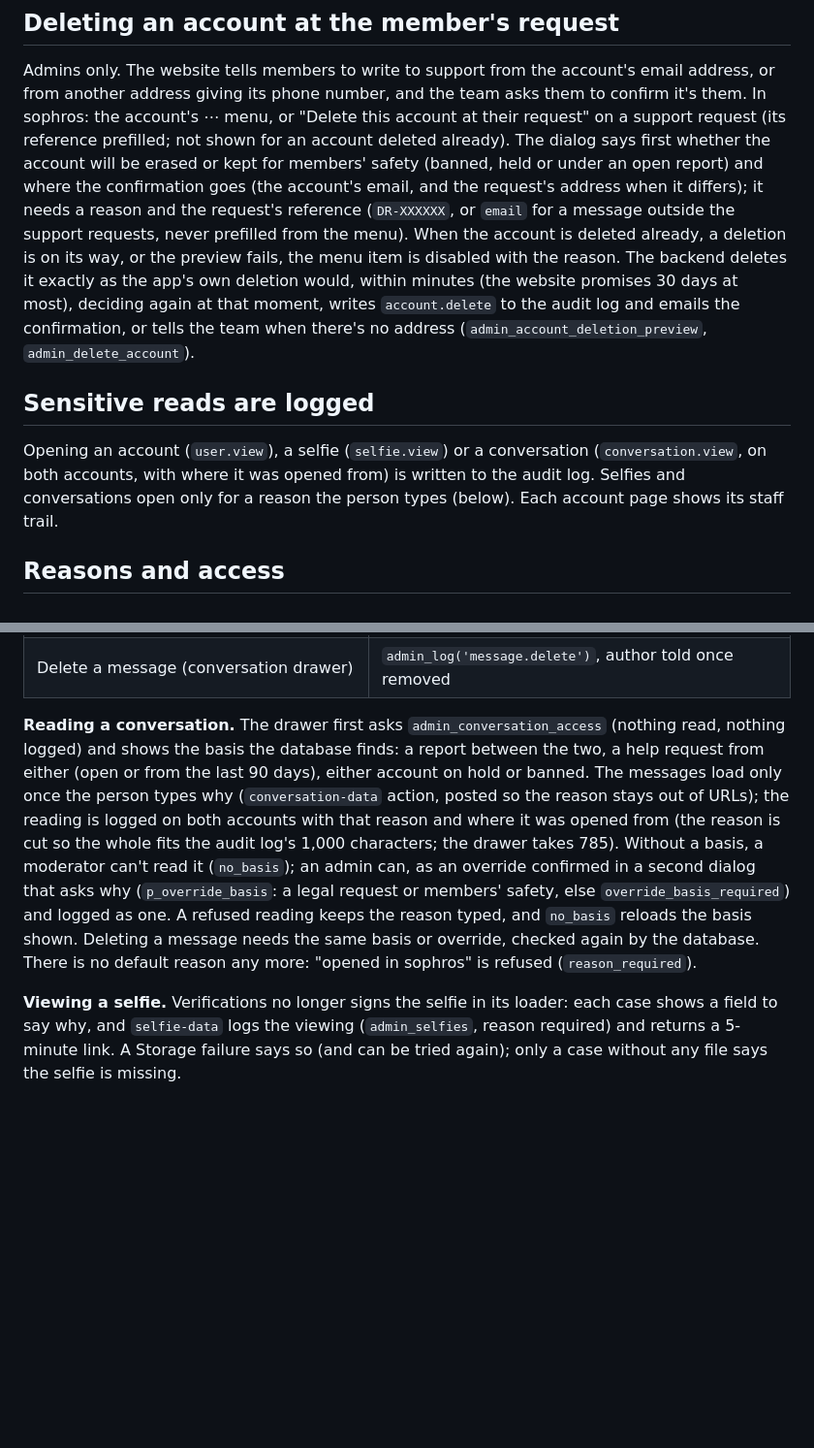
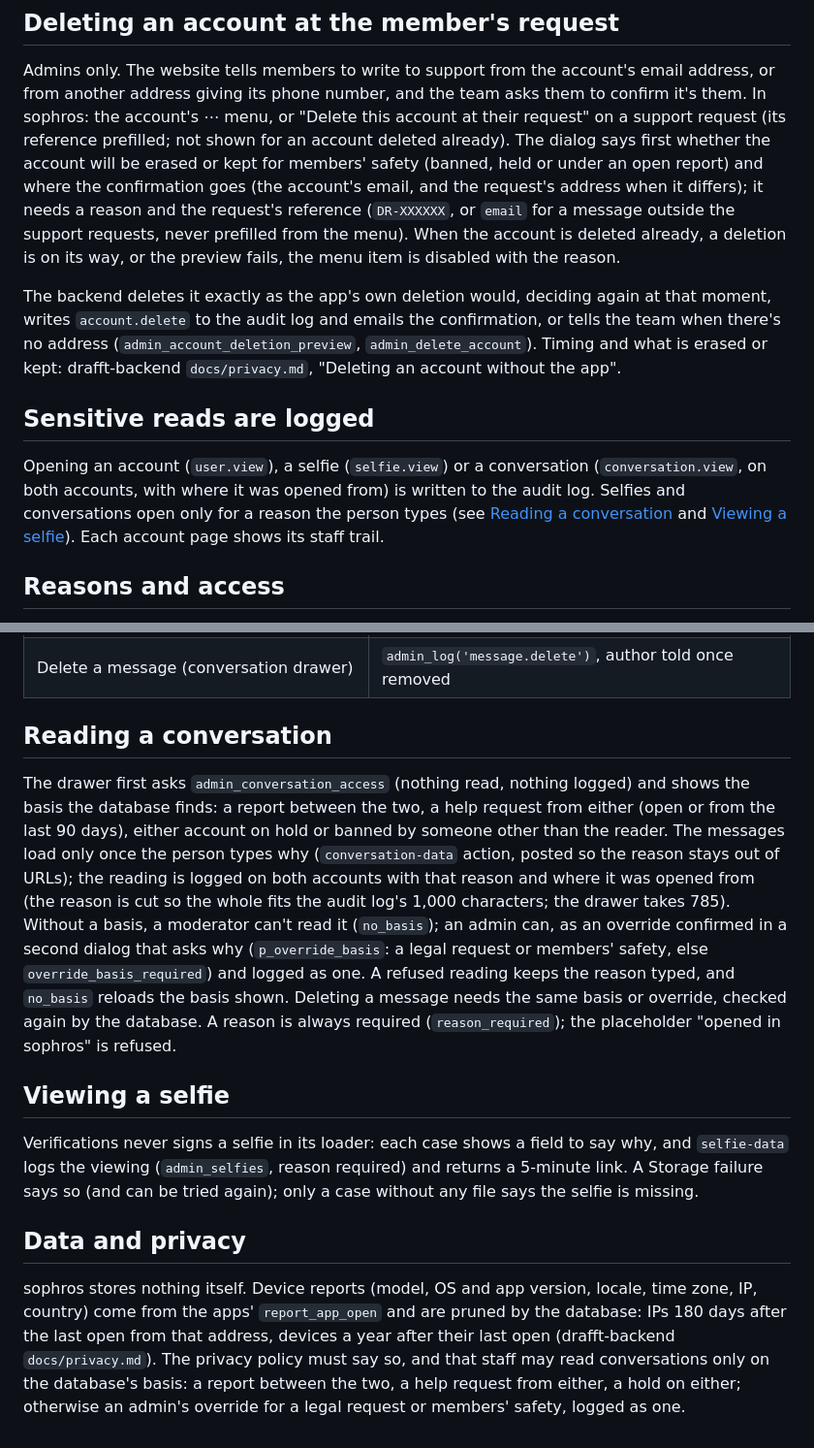
Before and after one commit to sylwaninn/drafft-sophros, a Markdown page: docs/moderation.md, 2 parts joined by grey strips. Shown at 97% size. Drawn GitHub-style; blank space fills up the shorter version.

Commit message:
docs(sophros): restore data and privacy rules in the moderation guide

```diff
--- a/docs/moderation.md
+++ b/docs/moderation.md
@@ -6,22 +6,25 @@ What the dashboard asks for before a decision or a sensitive read, and what the
 
 Admins only. The website tells members to write to support from the account's email address, or from
 another address giving its phone number, and the team asks them to confirm it's them. In sophros: the
-account's ⋯ menu, or "Delete this account at their request" on a support request (its
-reference prefilled; not shown for an account deleted already). The dialog says first whether the account will
-be erased or kept for members' safety (banned, held or under an open report) and where the confirmation goes
-(the account's email, and the request's address when it differs); it needs a reason and the request's
-reference (`DR-XXXXXX`, or `email` for a message outside the support requests, never prefilled from the menu).
-When the account is deleted already, a deletion is on its way, or the preview fails, the menu item is disabled
-with the reason. The backend deletes it exactly as the app's own deletion would, within minutes (the website
-promises 30 days at most), deciding again at that moment, writes `account.delete` to the audit log and emails
-the confirmation, or tells the team when there's no address (`admin_account_deletion_preview`,
-`admin_delete_account`).
+account's ⋯ menu, or "Delete this account at their request" on a support request (its reference prefilled;
+not shown for an account deleted already). The dialog says first whether the account will be erased or kept
+for members' safety (banned, held or under an open report) and where the confirmation goes (the account's
+email, and the request's address when it differs); it needs a reason and the request's reference
+(`DR-XXXXXX`, or `email` for a message outside the support requests, never prefilled from the menu). When the
+account is deleted already, a deletion is on its way, or the preview fails, the menu item is disabled with the
+reason.
+
+The backend deletes it exactly as the app's own deletion would, deciding again at that moment, writes
+`account.delete` to the audit log and emails the confirmation, or tells the team when there's no address
+(`admin_account_deletion_preview`, `admin_delete_account`). Timing and what is erased or kept: drafft-backend
+`docs/privacy.md`, "Deleting an account without the app".
 
 ## Sensitive reads are logged
 
 Opening an account (`user.view`), a selfie (`selfie.view`) or a conversation (`conversation.view`, on both
 accounts, with where it was opened from) is written to the audit log. Selfies and conversations open only for
-a reason the person types (below). Each account page shows its staff trail.
+a reason the person types (see [Reading a conversation](#reading-a-conversation) and
+[Viewing a selfie](#viewing-a-selfie)). Each account page shows its staff trail.
 
 ## Reasons and access
 
@@ -60,18 +65,31 @@ hold.
 | Close a report with a hold                    | `admin_close_report`                                    |
 | Delete a message (conversation drawer)        | `admin_log('message.delete')`, author told once removed |
 
-**Reading a conversation.** The drawer first asks `admin_conversation_access` (nothing read, nothing
-logged) and shows the basis the database finds: a report between the two, a help request from either
-(open or from the last 90 days), either account on hold or banned. The messages load only once the person
+## Reading a conversation
+
+The drawer first asks `admin_conversation_access` (nothing read, nothing logged) and shows the basis the
+database finds: a report between the two, a help request from either (open or from the last 90 days), either
+account on hold or banned by someone other than the reader. The messages load only once the person
 types why (`conversation-data` action, posted so the reason stays out of URLs); the reading is logged on
 both accounts with that reason and where it was opened from (the reason is cut so the whole fits the audit
 log's 1,000 characters; the drawer takes 785). Without a basis, a moderator can't read it (`no_basis`); an
 admin can, as an override confirmed in a second dialog that asks why (`p_override_basis`: a legal request or
 members' safety, else `override_basis_required`) and logged as one. A refused reading keeps the reason typed,
 and `no_basis` reloads the basis shown. Deleting a message needs the same basis or override, checked again
-by the database. There is no default reason any more: "opened in sophros" is refused (`reason_required`).
+by the database. A reason is always required (`reason_required`); the placeholder "opened in sophros" is
+refused.
 
-**Viewing a selfie.** Verifications no longer signs the selfie in its loader: each case shows a field to
-say why, and `selfie-data` logs the viewing (`admin_selfies`, reason required) and returns a 5-minute
+## Viewing a selfie
+
+Verifications never signs a selfie in its loader: each case shows a field to say why, and `selfie-data` logs the viewing (`admin_selfies`, reason required) and returns a 5-minute
 link. A Storage failure says so (and can be tried again); only a case without any file says the selfie is
 missing.
+
+## Data and privacy
+
+sophros stores nothing itself. Device reports (model, OS and app version, locale, time zone, IP, country) come
+from the apps' `report_app_open` and are pruned by the database: IPs 180 days after the last open from that
+address, devices a year after their last open (drafft-backend `docs/privacy.md`). The privacy policy must say
+so, and that staff may read conversations only on the database's basis: a report between the two, a help
+request from either, a hold on either; otherwise an admin's override for a legal request or members' safety,
+logged as one.
```
Also changed, not shown: other parts of docs/moderation.md (+6 -4 lines).
